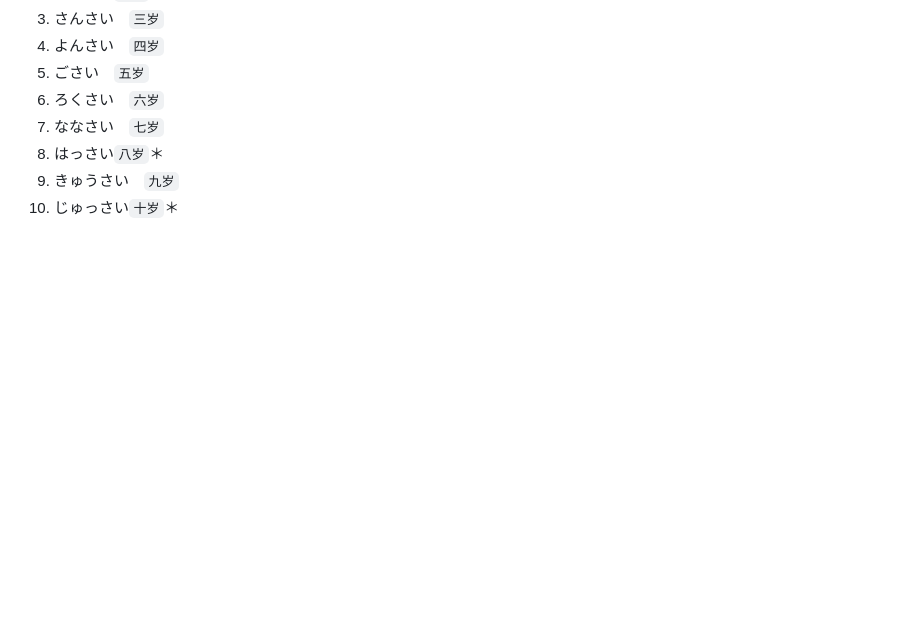
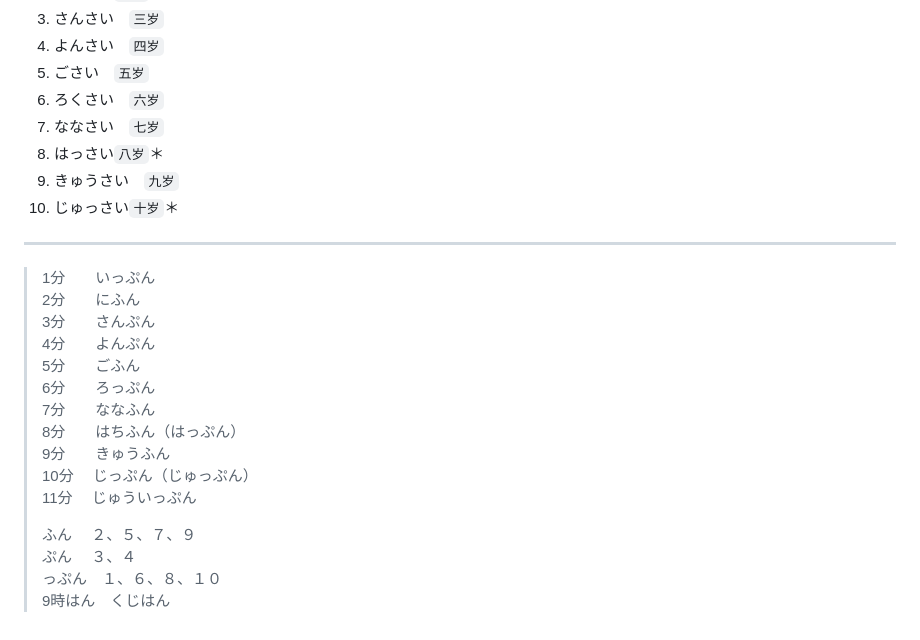
Before and after one commit to zzk13180/-, a Markdown page: だいじょうぶですか.md, the part around the change. Rendered like a GitHub page; blank space fills up the shorter version.

Commit message:
いっぷん

```diff
--- a/だいじょうぶですか.md
+++ b/だいじょうぶですか.md
@@ -142,3 +142,22 @@
 8. はっさい`八岁`＊
 9. きゅうさい　`九岁`
 10. じゅっさい`十岁`＊
+
+---
+
+> 1分　　いっぷん
+> 2分　　にふん
+> 3分　　さんぷん
+> 4分　　よんぷん
+> 5分　　ごふん
+> 6分　　ろっぷん
+> 7分　　ななふん
+> 8分　　はちふん（はっぷん）
+> 9分　　きゅうふん
+> 10分　 じっぷん（じゅっぷん）
+> 11分　 じゅういっぷん
+>
+> ふん　  ２、５、７、９
+> ぷん　  ３、４
+> っぷん　１、６、８、１０
+> 9時はん　くじはん
```
Also changed, not shown: ア.md (+1 -1 lines).
